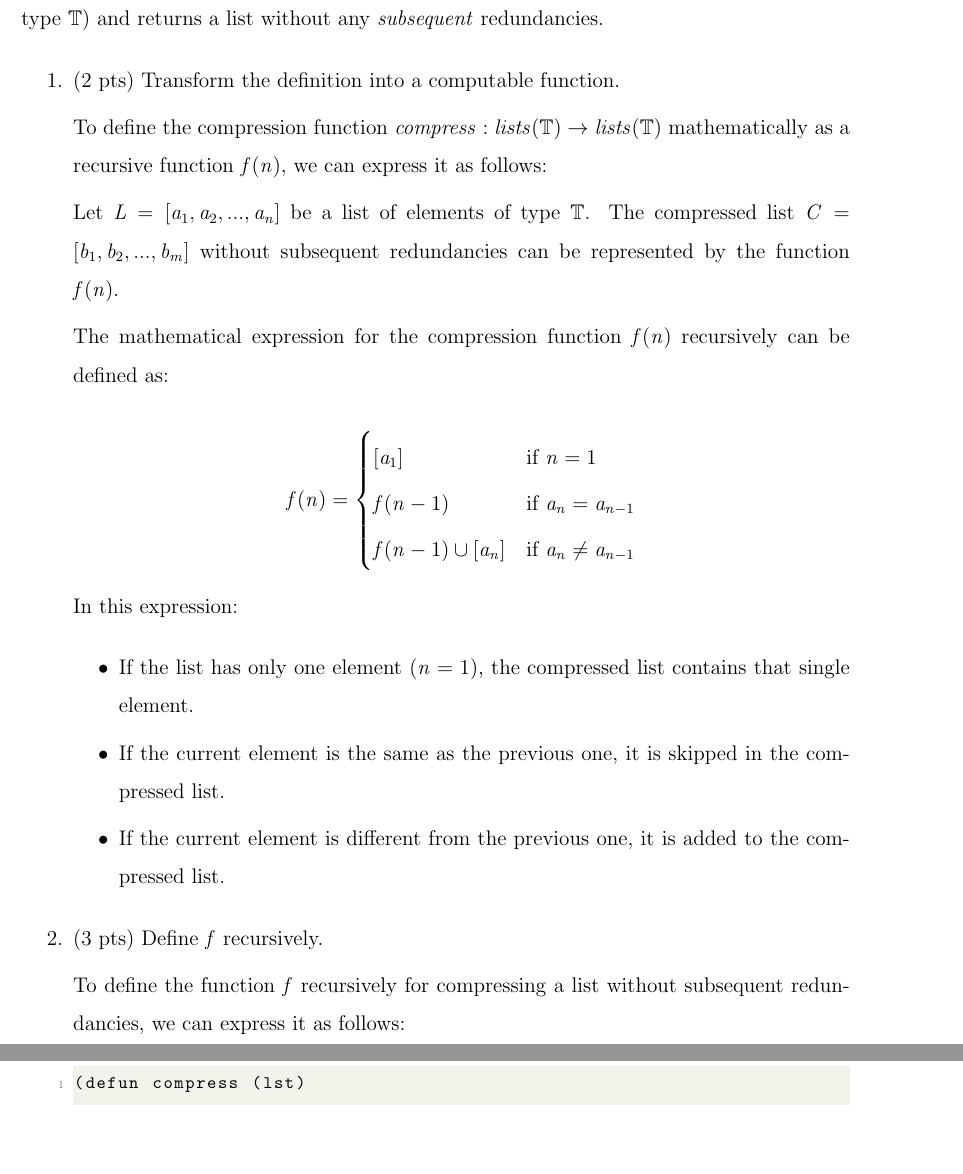
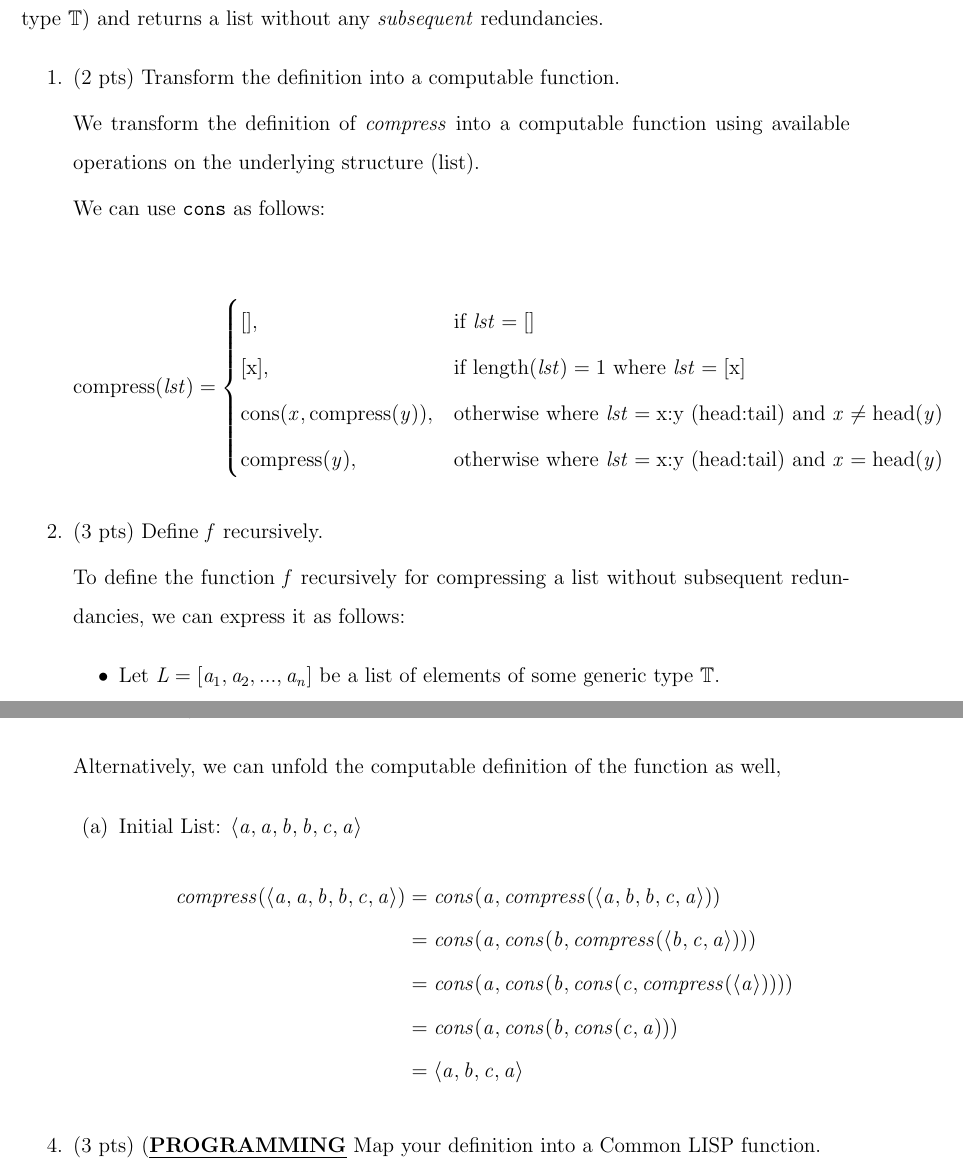
Before and after one commit to NathanGrenier/SOEN-331, a LaTeX problem sheet (Assignment1/Assignment1_Submission_Grenier-Patel.tex): two parts of pages 31 and 33 of 33 before the commit and two parts of pages 31 and 32 of 33 after it, joined at a grey line, cut so that both start at the same text, the shorter picture padded with empty space. Compiled offline with pdfLaTeX.

Commit message:
fix: Two More Typos and Redid #7

```diff
--- a/Assignment1/Assignment1_Submission_Grenier-Patel.tex
+++ b/Assignment1/Assignment1_Submission_Grenier-Patel.tex
@@ -983,28 +983,11 @@ cons(Element, List, [Element|List]).
 	\begin{enumerate}
 		\item (2 pts) Transform the definition into a computable function.
 
-		      To define the compression function $compress : lists(\mathbb{T}) \rightarrow lists(\mathbb{T})$ mathematically as a recursive function $f(n)$, we can express it as follows:
+		      We transform the definition of $compress$ into a computable function using available operations on the underlying structure (list).
 
-		      Let $L = [a_1, a_2, ..., a_n]$ be a list of elements of type $\mathbb{T}$.
-		      The compressed list $C = [b_1, b_2, ..., b_m]$ without subsequent redundancies can be represented by the function $f(n)$.
+		      We can use \texttt{cons} as follows:
 
-		      The mathematical expression for the compression function $f(n)$ recursively can be defined as:
-
-		      $$f(n)=\begin{cases}
-		      [a_1]&\text{if }n=1\\
-		      f(n-1)&\text{if }a_n=a_{n-1}\\
-		      f(n-1)\cup [a_n]&\text{if }a_n\neq a_{n-1}
-		\end{cases}$$
-
-		In this expression:
-
-		\begin{itemize}
-			\item If the list has only one element ($n = 1$), the compressed list contains that single element.
-
-			\item If the current element is the same as the previous one, it is skipped in the compressed list.
-
-			\item If the current element is different from the previous one, it is added to the compressed list.
-		\end{itemize}
+		      $$\text{compress}(lst) =\begin{cases}\text{[]}, & \text{if } lst = \text{[]} \\\text{[x]}, & \text{if } \text{length}(lst) = 1 \text{ where } lst = \text{[x]} \\\text{cons}(x, \text{compress}(y)), & \text{otherwise where } lst = \text{x:y} \text{ (head:tail) and } x \neq \text{head}(y) \\\text{compress}(y), & \text{otherwise where } lst = \text{x:y} \text{ (head:tail) and } x = \text{head}(y) \\\end{cases}$$
 
 		\item (3 pts) Define $f$ recursively.
 
@@ -1054,6 +1037,20 @@ cons(Element, List, [Element|List]).
 		      	\item $f(6) = f(5) \cup \langle a \rangle = \langle a, b, c \rangle \cup \langle a] = \langle a, b, c, a \rangle$ (Adding the last non-redundant element)
 		      \end{enumerate}
 
+		      Alternatively, we can unfold the computable definition of the function as well,
+
+		      \begin{enumerate}
+		      	\item Initial List: $\langle a, a, b, b, c, a \rangle$
+		      	      \begin{align*}
+		      	      	compress(\langle a, a, b, b, c, a \rangle) & = cons(a, compress(\langle a, b, b, c, a \rangle))       \\
+                           & = cons(a, cons(b, compress(\langle b, c, a \rangle)))    \\
+                           & = cons(a, cons(b, cons(c, compress(\langle a \rangle)))) \\
+                           & = cons(a, cons(b, cons(c, a)))                           \\
+                           & = \langle a, b, c, a \rangle
+		      	      \end{align*}
+
+		      \end{enumerate}
+
 		\item (3 pts) (\uline{\textbf{PROGRAMMING}} Map your definition into a Common LISP function.\\
 
 		      \begin{lstlisting}
```
Also changed, not shown: Assignment1/Assignment1_Submission_Grenier-Patel.tex (16 more changed lines), 1 other file.
